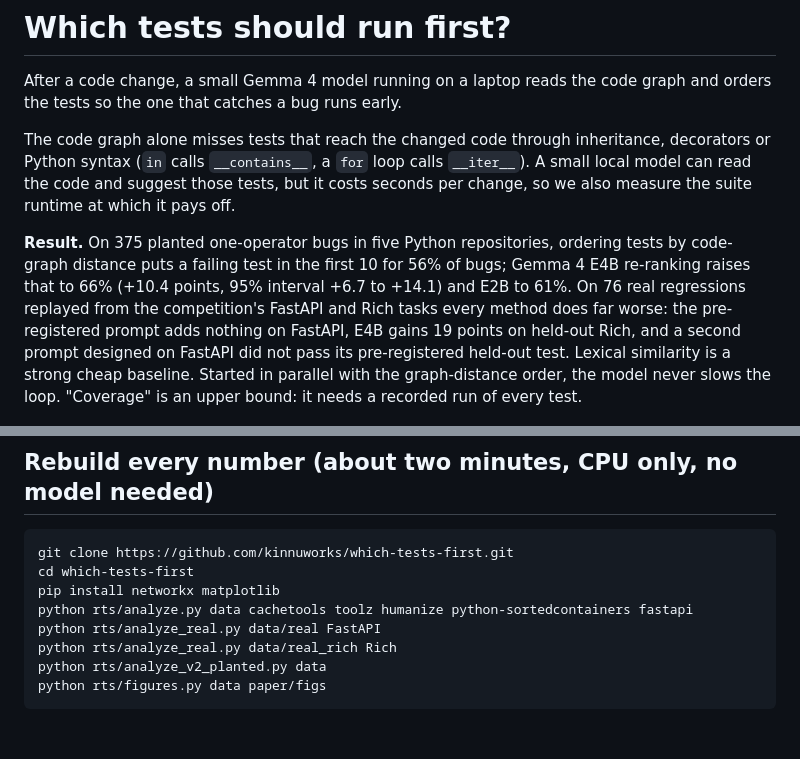
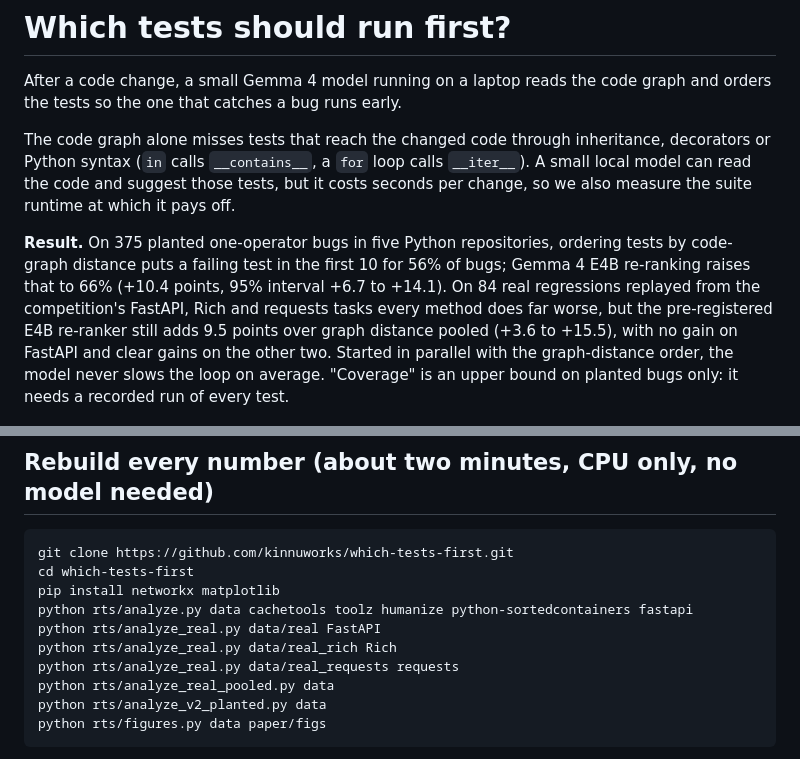
Before and after one commit to kinnuworks/which-tests-first, a Markdown page: README.md, 2 parts joined by grey strips. GitHub-like rendering; blank space fills up the shorter version.

Commit message:
README: 84 real regressions; refresh resource card
Co-Authored-By: Claude Opus 5.5 <noreply@anthropic.com>

````diff
--- a/README.md
+++ b/README.md
@@ -4,7 +4,7 @@ After a code change, a small Gemma 4 model running on a laptop reads the code gr
 
 The code graph alone misses tests that reach the changed code through inheritance, decorators or Python syntax (`in` calls `__contains__`, a `for` loop calls `__iter__`). A small local model can read the code and suggest those tests, but it costs seconds per change, so we also measure the suite runtime at which it pays off.
 
-**Result.** On 375 planted one-operator bugs in five Python repositories, ordering tests by code-graph distance puts a failing test in the first 10 for 56% of bugs; Gemma 4 E4B re-ranking raises that to 66% (+10.4 points, 95% interval +6.7 to +14.1) and E2B to 61%. On 76 real regressions replayed from the competition's FastAPI and Rich tasks every method does far worse: the pre-registered prompt adds nothing on FastAPI, E4B gains 19 points on held-out Rich, and a second prompt designed on FastAPI did not pass its pre-registered held-out test. Lexical similarity is a strong cheap baseline. Started in parallel with the graph-distance order, the model never slows the loop. "Coverage" is an upper bound: it needs a recorded run of every test.
+**Result.** On 375 planted one-operator bugs in five Python repositories, ordering tests by code-graph distance puts a failing test in the first 10 for 56% of bugs; Gemma 4 E4B re-ranking raises that to 66% (+10.4 points, 95% interval +6.7 to +14.1). On 84 real regressions replayed from the competition's FastAPI, Rich and requests tasks every method does far worse, but the pre-registered E4B re-ranker still adds 9.5 points over graph distance pooled (+3.6 to +15.5), with no gain on FastAPI and clear gains on the other two. Started in parallel with the graph-distance order, the model never slows the loop on average. "Coverage" is an upper bound on planted bugs only: it needs a recorded run of every test.
 
 ![Bugs caught within the first k tests](paper/figs/fig1_recall_at_k.png)
 
@@ -19,6 +19,8 @@ pip install networkx matplotlib
 python rts/analyze.py data cachetools toolz humanize python-sortedcontainers fastapi
 python rts/analyze_real.py data/real FastAPI
 python rts/analyze_real.py data/real_rich Rich
+python rts/analyze_real.py data/real_requests requests
+python rts/analyze_real_pooled.py data
 python rts/analyze_v2_planted.py data
 python rts/figures.py data paper/figs
 ```
````
Also changed, not shown: paper/figs/card_resource_1120x560.png.
